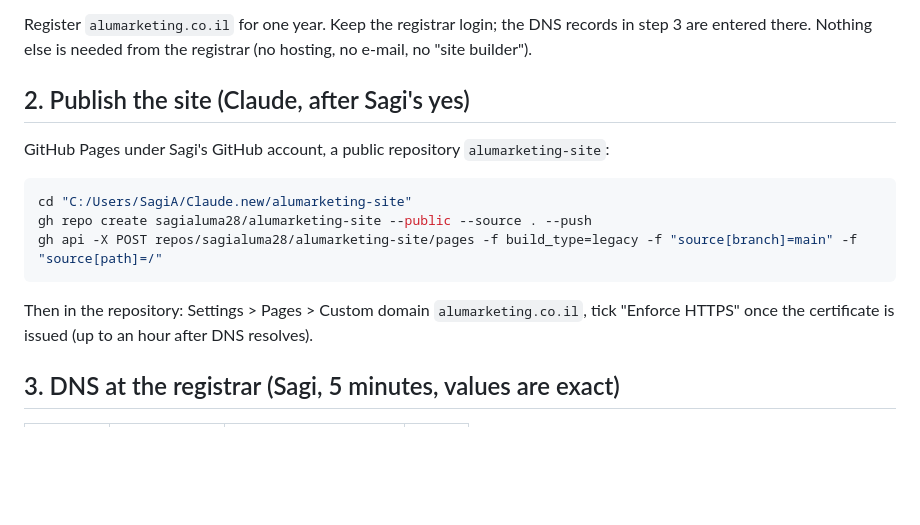
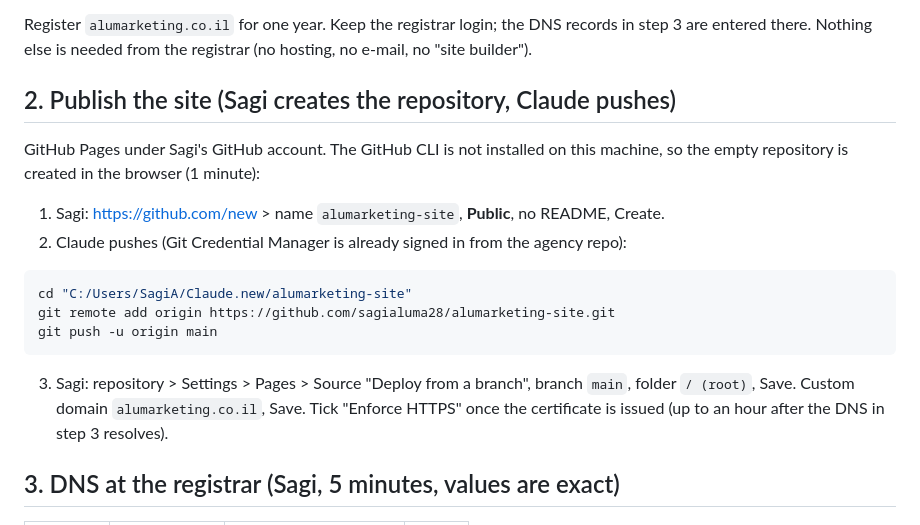
Before and after one commit to sagialuma28/alumarketing-site, a Markdown page: SETUP.md, the part around the change. GitHub-like rendering; blank space fills up the shorter version.

Commit message:
Setup guide: repository created in the browser, push from here

````diff
--- a/SETUP.md
+++ b/SETUP.md
@@ -15,18 +15,23 @@ Register `alumarketing.co.il` for one year. Keep the registrar login; the DNS re
 in step 3 are entered there. Nothing else is needed from the registrar (no hosting, no
 e-mail, no "site builder").
 
-## 2. Publish the site (Claude, after Sagi's yes)
+## 2. Publish the site (Sagi creates the repository, Claude pushes)
 
-GitHub Pages under Sagi's GitHub account, a public repository `alumarketing-site`:
+GitHub Pages under Sagi's GitHub account. The GitHub CLI is not installed on this machine,
+so the empty repository is created in the browser (1 minute):
+
+1. Sagi: https://github.com/new > name `alumarketing-site`, **Public**, no README, Create.
+2. Claude pushes (Git Credential Manager is already signed in from the agency repo):
 
 ```bash
 cd "C:/Users/SagiA/Claude.new/alumarketing-site"
-gh repo create sagialuma28/alumarketing-site --public --source . --push
-gh api -X POST repos/sagialuma28/alumarketing-site/pages -f build_type=legacy -f "source[branch]=main" -f "source[path]=/"
+git remote add origin https://github.com/sagialuma28/alumarketing-site.git
+git push -u origin main
 ```
 
-Then in the repository: Settings > Pages > Custom domain `alumarketing.co.il`, tick
-"Enforce HTTPS" once the certificate is issued (up to an hour after DNS resolves).
+3. Sagi: repository > Settings > Pages > Source "Deploy from a branch", branch `main`,
+   folder `/ (root)`, Save. Custom domain `alumarketing.co.il`, Save. Tick "Enforce HTTPS"
+   once the certificate is issued (up to an hour after the DNS in step 3 resolves).
 
 ## 3. DNS at the registrar (Sagi, 5 minutes, values are exact)
 
````
